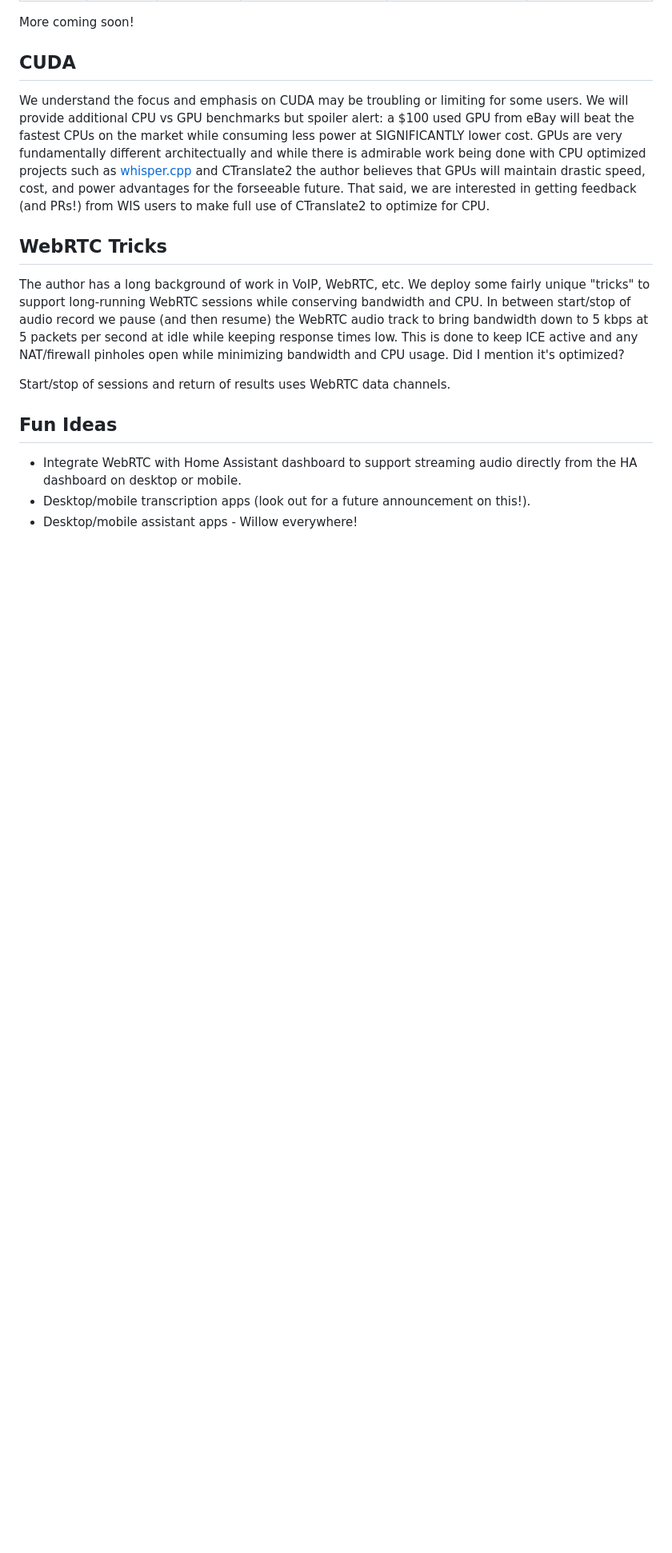
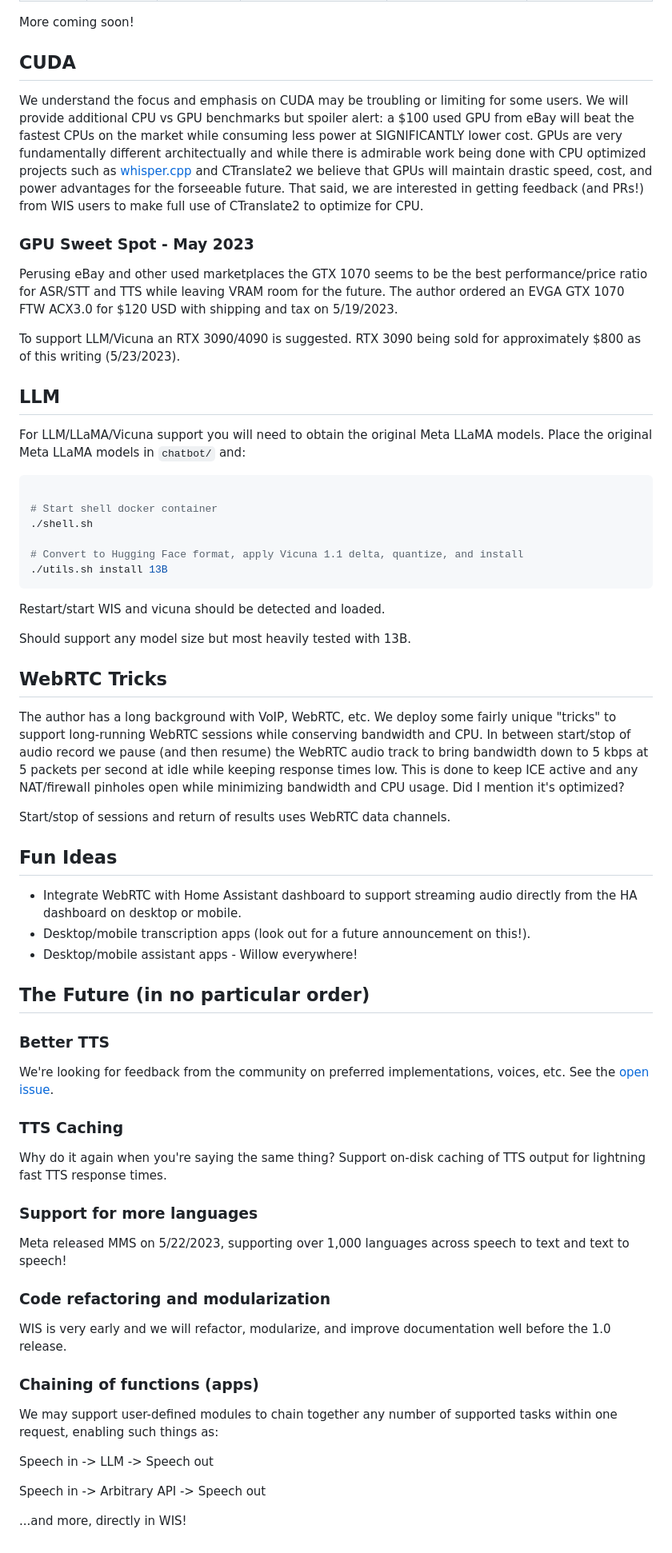
Before and after one commit to toverainc/willow-inference-server, a Markdown page: README.md, the part around one of its changes. Shown at 80% size. GitHub-like rendering; blank space fills up the shorter version.

````diff
--- a/README.md
+++ b/README.md
@@ -92,10 +104,34 @@ Raspberry Pi Benchmarks run on Raspberry Pi 4 4GB Debian 11.7 aarch64 with [fast
 More coming soon!
 
 ## CUDA
-We understand the focus and emphasis on CUDA may be troubling or limiting for some users. We will provide additional CPU vs GPU benchmarks but spoiler alert: a $100 used GPU from eBay will beat the fastest CPUs on the market while consuming less power at SIGNIFICANTLY lower cost. GPUs are very fundamentally different architectually and while there is admirable work being done with CPU optimized projects such as [whisper.cpp](https://github.com/ggerganov/whisper.cpp) and CTranslate2 the author believes that GPUs will maintain drastic speed, cost, and power advantages for the forseeable future. That said, we are interested in getting feedback (and PRs!) from WIS users to make full use of CTranslate2 to optimize for CPU.
+
+We understand the focus and emphasis on CUDA may be troubling or limiting for some users. We will provide additional CPU vs GPU benchmarks but spoiler alert: a $100 used GPU from eBay will beat the fastest CPUs on the market while consuming less power at SIGNIFICANTLY lower cost. GPUs are very fundamentally different architectually and while there is admirable work being done with CPU optimized projects such as [whisper.cpp](https://github.com/ggerganov/whisper.cpp) and CTranslate2 we believe that GPUs will maintain drastic speed, cost, and power advantages for the forseeable future. That said, we are interested in getting feedback (and PRs!) from WIS users to make full use of CTranslate2 to optimize for CPU.
+
+### GPU Sweet Spot - May 2023
+
+Perusing eBay and other used marketplaces the GTX 1070 seems to be the best performance/price ratio for ASR/STT and TTS while leaving VRAM room for the future. The author ordered an EVGA GTX 1070 FTW ACX3.0 for $120 USD with shipping and tax on 5/19/2023.
+
+To support LLM/Vicuna an RTX 3090/4090 is suggested. RTX 3090 being sold for approximately $800 as of this writing (5/23/2023).
+
+## LLM
+For LLM/LLaMA/Vicuna support you will need to obtain the original Meta LLaMA models. Place the original Meta LLaMA models in ```chatbot/``` and:
+
+```bash
+
+# Start shell docker container
+./shell.sh
+
+# Convert to Hugging Face format, apply Vicuna 1.1 delta, quantize, and install
+./utils.sh install 13B
+```
+
+Restart/start WIS and vicuna should be detected and loaded.
+
+Should support any model size but most heavily tested with 13B.
 
 ## WebRTC Tricks
-The author has a long background of work in VoIP, WebRTC, etc. We deploy some fairly unique "tricks" to support long-running WebRTC sessions while conserving bandwidth and CPU. In between start/stop of audio record we pause (and then resume) the WebRTC audio track to bring bandwidth down to 5 kbps at 5 packets per second at idle while keeping response times low. This is done to keep ICE active and any NAT/firewall pinholes open while minimizing bandwidth and CPU usage. Did I mention it's optimized?
+
+The author has a long background with VoIP, WebRTC, etc. We deploy some fairly unique "tricks" to support long-running WebRTC sessions while conserving bandwidth and CPU. In between start/stop of audio record we pause (and then resume) the WebRTC audio track to bring bandwidth down to 5 kbps at 5 packets per second at idle while keeping response times low. This is done to keep ICE active and any NAT/firewall pinholes open while minimizing bandwidth and CPU usage. Did I mention it's optimized?
 
 Start/stop of sessions and return of results uses WebRTC data channels.
 
@@ -104,3 +140,31 @@ Start/stop of sessions and return of results uses WebRTC data channels.
 - Integrate WebRTC with Home Assistant dashboard to support streaming audio directly from the HA dashboard on desktop or mobile.
 - Desktop/mobile transcription apps (look out for a future announcement on this!).
 - Desktop/mobile assistant apps - Willow everywhere!
+
+## The Future (in no particular order)
+
+### Better TTS
+
+We're looking for feedback from the community on preferred implementations, voices, etc. See the [open issue](https://github.com/toverainc/willow-inference-server/issues/60).
+
+### TTS Caching
+
+Why do it again when you're saying the same thing? Support on-disk caching of TTS output for lightning fast TTS response times.
+
+### Support for more languages
+
+Meta released MMS on 5/22/2023, supporting over 1,000 languages across speech to text and text to speech!
+
+### Code refactoring and modularization
+
+WIS is very early and we will refactor, modularize, and improve documentation well before the 1.0 release.
+
+### Chaining of functions (apps)
+
+We may support user-defined modules to chain together any number of supported tasks within one request, enabling such things as:
+
+Speech in -> LLM -> Speech out
+
+Speech in -> Arbitrary API -> Speech out
+
+...and more, directly in WIS!
````
Also changed, not shown: other parts of README.md (+24 -12 lines).
